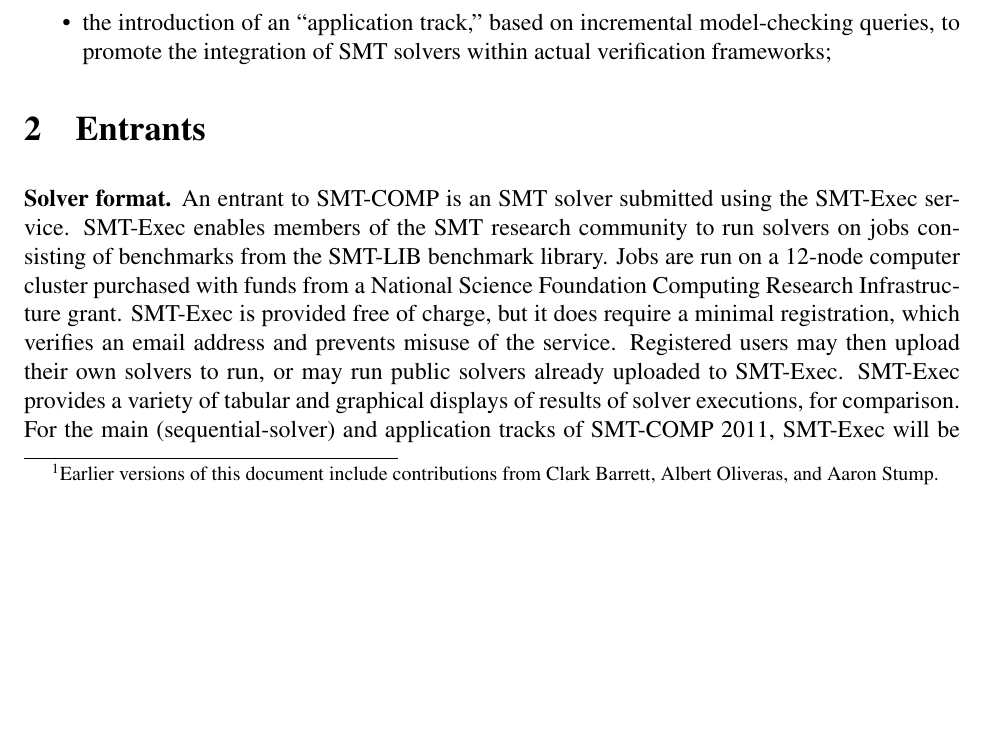
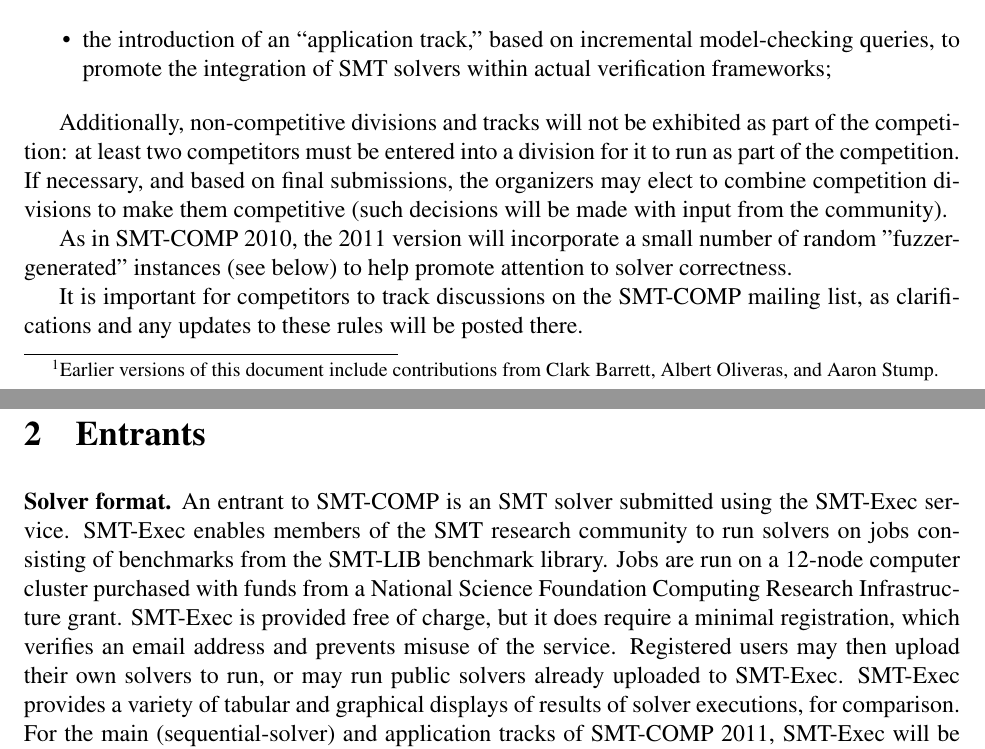
Before and after one commit to SMT-COMP/smt-comp, a LaTeX document (rules/rules11.tex): part of page 1 of 17 before the commit and two parts of pages 1 and 2 of 18 after it, the two joined at a grey line, cut so that both start at the same text, the shorter picture padded with empty space. Compiled offline with LaTeX, dvips and Ghostscript.

Commit message:
I believe this was the final (official) version of the 2011 rules.

```diff
--- a/rules/rules11.tex
+++ b/rules/rules11.tex
@@ -79,6 +79,20 @@ The principal change from last year's version is:
 %  These will be included in the competition, to help promote attention
 %  to the problem of solver correctness (cf.~\cite{brummayer+09}).
 \end{itemize}
+
+Additionally, non-competitive divisions and tracks will not be exhibited as
+part of the competition: at least two competitors must be entered
+into a division for it to run as part of the competition.
+If necessary, and based on final submissions, the organizers may elect to
+combine competition divisions to make them competitive (such decisions will
+be made with input from the community).
+
+As in SMT-COMP 2010, the 2011 version will incorporate a small number of
+random "fuzzer-generated" instances (see below) to help promote
+attention to solver correctness.
+
+It is important for competitors to track discussions on the SMT-COMP mailing
+list, as clarifications and any updates to these rules will be posted there.
 
 \section{Entrants}
 \label{sec:entrants}
```
Also changed, not shown: rules/rules11.tex (11 more changed lines).
